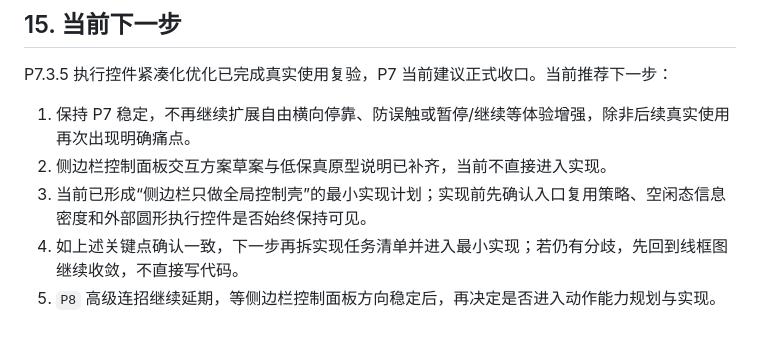
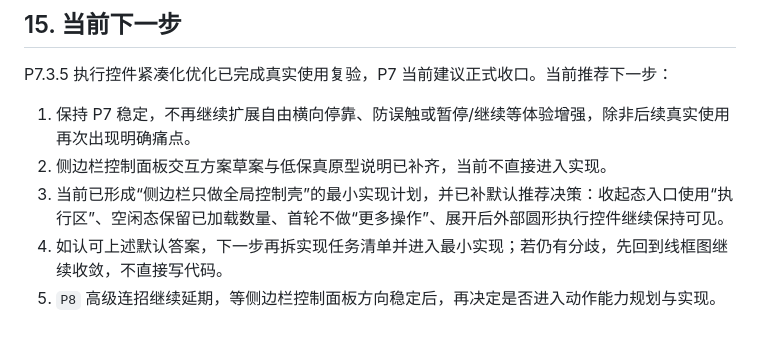
Before and after one commit to TAYUN/float_clicker, a Markdown page: docs/开发计划/多点模式开发阶段管理.md, the part around the change. GitHub-like rendering.

```diff
--- a/docs/开发计划/多点模式开发阶段管理.md
+++ b/docs/开发计划/多点模式开发阶段管理.md
@@ -710,6 +710,6 @@ P7.3.5 执行控件紧凑化优化已完成真实使用复验，P7 当前建议
 
 1. 保持 P7 稳定，不再继续扩展自由横向停靠、防误触或暂停/继续等体验增强，除非后续真实使用再次出现明确痛点。
 2. 侧边栏控制面板交互方案草案与低保真原型说明已补齐，当前不直接进入实现。
-3. 当前已形成“侧边栏只做全局控制壳”的最小实现计划；实现前先确认入口复用策略、空闲态信息密度和外部圆形执行控件是否始终保持可见。
-4. 如上述关键点确认一致，下一步再拆实现任务清单并进入最小实现；若仍有分歧，先回到线框图继续收敛，不直接写代码。
+3. 当前已形成“侧边栏只做全局控制壳”的最小实现计划，并已补默认推荐决策：收起态入口使用“执行区”、空闲态保留已加载数量、首轮不做“更多操作”、展开后外部圆形执行控件继续保持可见。
+4. 如认可上述默认答案，下一步再拆实现任务清单并进入最小实现；若仍有分歧，先回到线框图继续收敛，不直接写代码。
 5. `P8` 高级连招继续延期，等侧边栏控制面板方向稳定后，再决定是否进入动作能力规划与实现。
```
Also changed, not shown: docs/需求文档/侧边栏控制面板文字线框图.md (+12 -2 lines), 1 other file.
